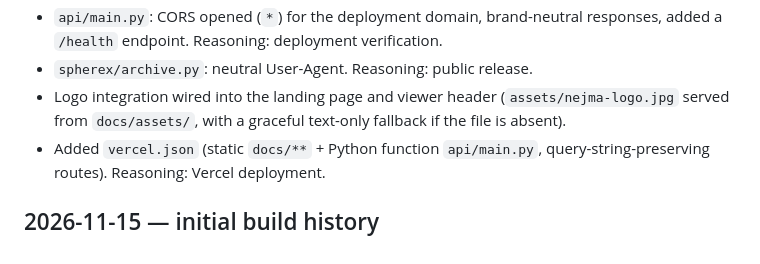
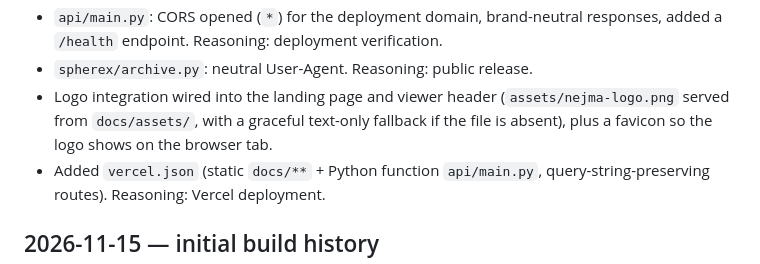
Before and after one commit to MaramJebali/Nejma, a Markdown page: CHANGELOG.md, the part around the change. GitHub-like rendering.

```diff
--- a/CHANGELOG.md
+++ b/CHANGELOG.md
@@ -23,8 +23,9 @@
   responses, added a `/health` endpoint. Reasoning: deployment verification.
 - `spherex/archive.py`: neutral User-Agent. Reasoning: public release.
 - Logo integration wired into the landing page and viewer header
-  (`assets/nejma-logo.jpg` served from `docs/assets/`, with a graceful
-  text-only fallback if the file is absent).
+  (`assets/nejma-logo.png` served from `docs/assets/`, with a graceful
+  text-only fallback if the file is absent), plus a favicon so the logo
+  shows on the browser tab.
 - Added `vercel.json` (static `docs/**` + Python function `api/main.py`,
   query-string-preserving routes). Reasoning: Vercel deployment.
 
```
Also changed, not shown: README.md (+1 -1 lines), assets/nejma-logo.jpg (deleted), assets/nejma-logo.png (added), docs/assets/nejma-logo.jpg (deleted), docs/assets/nejma-logo.png (added), 1 other file.
